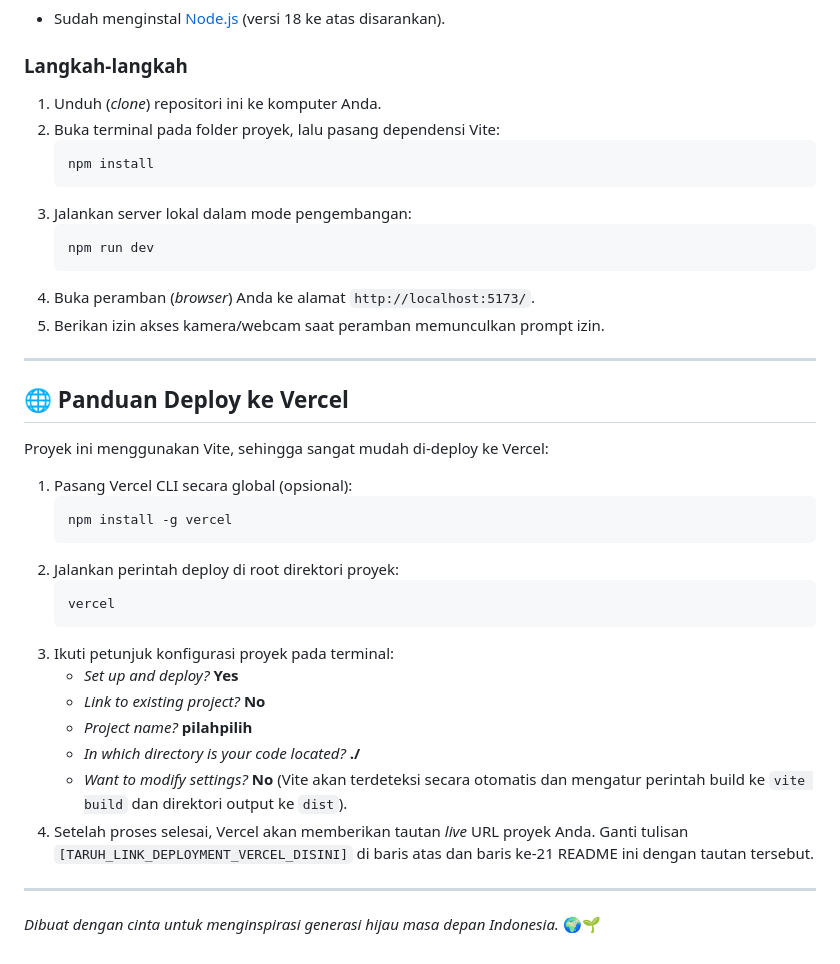
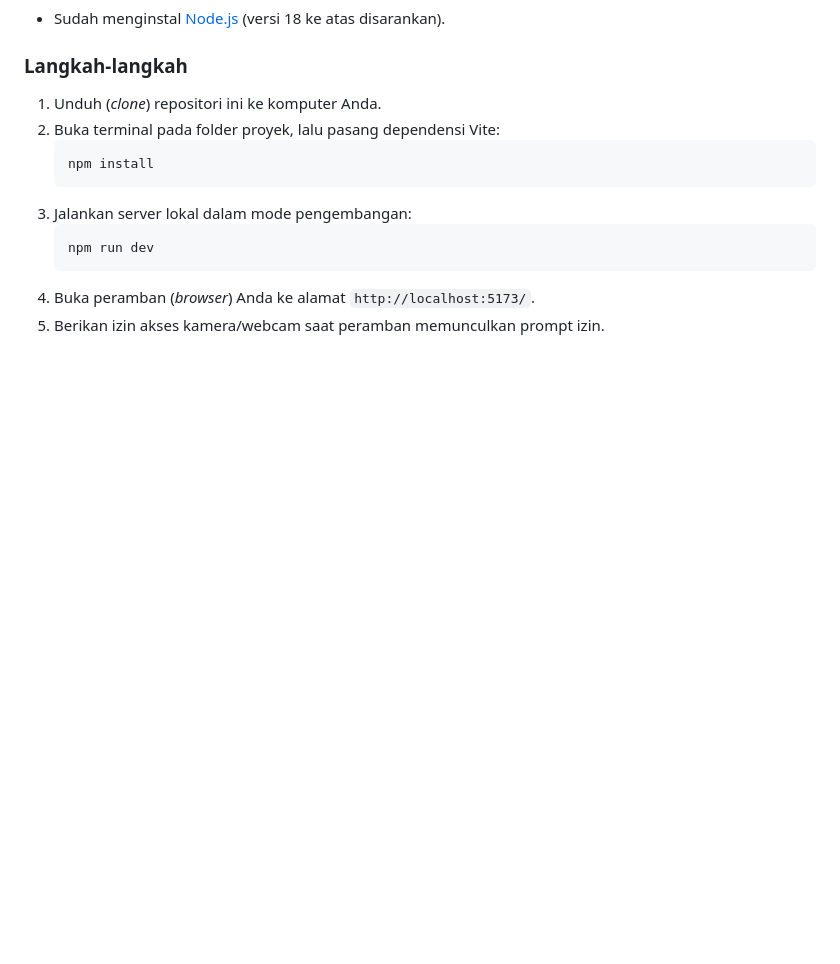
Before and after one commit to chickenndrice/PilahPilih, a Markdown page: README.md, the part around the change. Rendered like a GitHub page; blank space fills up the shorter version.

Commit message:
docs: remove vercel deploy guide section from README

````diff
--- a/README.md
+++ b/README.md
@@ -85,28 +85,3 @@ Proyek ini telah melalui proses optimasi menyeluruh untuk memastikan aplikasi da
     ```
 4.  Buka peramban (*browser*) Anda ke alamat `http://localhost:5173/`.
 5.  Berikan izin akses kamera/webcam saat peramban memunculkan prompt izin.
-
----
-
-## 🌐 Panduan Deploy ke Vercel
-
-Proyek ini menggunakan Vite, sehingga sangat mudah di-deploy ke Vercel:
-
-1.  Pasang Vercel CLI secara global (opsional):
-    ```bash
-    npm install -g vercel
-    ```
-2.  Jalankan perintah deploy di root direktori proyek:
-    ```bash
-    vercel
-    ```
-3.  Ikuti petunjuk konfigurasi proyek pada terminal:
-    *   *Set up and deploy?* **Yes**
-    *   *Link to existing project?* **No**
-    *   *Project name?* **pilahpilih**
-    *   *In which directory is your code located?* **./**
-    *   *Want to modify settings?* **No** (Vite akan terdeteksi secara otomatis dan mengatur perintah build ke `vite build` dan direktori output ke `dist`).
-4.  Setelah proses selesai, Vercel akan memberikan tautan *live* URL proyek Anda. Ganti tulisan `[TARUH_LINK_DEPLOYMENT_VERCEL_DISINI]` di baris atas dan baris ke-21 README ini dengan tautan tersebut.
-
----
-*Dibuat dengan cinta untuk menginspirasi generasi hijau masa depan Indonesia.* 🌍🌱
````
